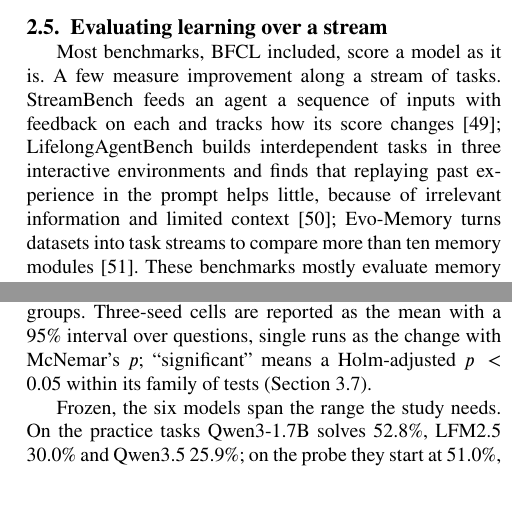
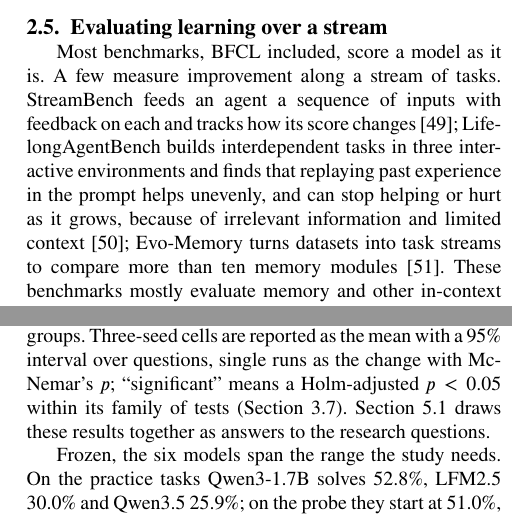
Before and after one commit to kratai-desci/research, a LaTeX paper (learning-potential/paper/main.tex): two parts of the columns of pages 3 and 7 of 17, joined at a grey line, cut so that both start at the same text. Compiled offline with pdfLaTeX.

Commit message:
Paper: 2.5 aligned with 5.2 on LifelongAgentBench; Results intro points to the answers
Co-Authored-By: Claude Opus 5.5 <noreply@anthropic.com>

```diff
--- a/learning-potential/paper/main.tex
+++ b/learning-potential/paper/main.tex
@@ -181,8 +181,8 @@ reasoning in its targets.
 \subsection{Evaluating learning over a stream}\label{sec:rw-eval}
 Most benchmarks, BFCL included, score a model as it is. A few measure improvement along a stream of tasks. StreamBench
 feeds an agent a sequence of inputs with feedback on each and tracks how its score changes \citep{wu2024streambench};
-LifelongAgentBench builds interdependent tasks in three interactive environments and finds that replaying past
-experience in the prompt helps little, because of irrelevant information and limited context
+LifelongAgentBench builds interdependent tasks in three interactive environments and finds that replaying past experience in the prompt helps unevenly, and can stop helping or hurt as it grows,
+because of irrelevant information and limited context
 \citep{zheng2025lifelongagentbench}; Evo-Memory turns datasets into task streams to compare more than ten memory modules
 \citep{wei2025evomemory}. These benchmarks mostly evaluate memory and other in-context strategies, by the score along
 the stream. Our protocol differs in what it holds fixed and what it measures: it compares in-context methods with weight
@@ -515,8 +515,8 @@ We report each method in turn (Sections~\ref{sec:res-notes}--\ref{sec:res-reason
 Section~\ref{sec:methods}, then compare them (Section~\ref{sec:bfcl}) and give their cost (Section~\ref{sec:res-cost}).
 For each method we give the gain over the frozen model on practice, the change on the probe, the change on BFCL
 multi-turn base against the frozen score, and any significant change in BFCL's other groups. Three-seed cells are reported as
-the mean with a 95\% interval over questions, single runs as the change with McNemar's $p$; ``significant'' means a
-Holm-adjusted $p<0.05$ within its family of tests (Section~\ref{sec:stats}).
+the mean with a 95\% interval over questions, single runs as the change with McNemar's $p$; ``significant'' means a Holm-adjusted $p<0.05$ within its family of tests (Section~\ref{sec:stats}).
+Section~\ref{sec:answers} draws these results together as answers to the research questions.
 
 Frozen, the six models span the range the study needs. On the practice tasks Qwen3-1.7B solves 52.8\%, LFM2.5 30.0\%
 and Qwen3.5 25.9\%; on the probe they start at 51.0\%, 26.0\% and 25.5\%. Llama, Falcon and Gemma solve none, and
```
